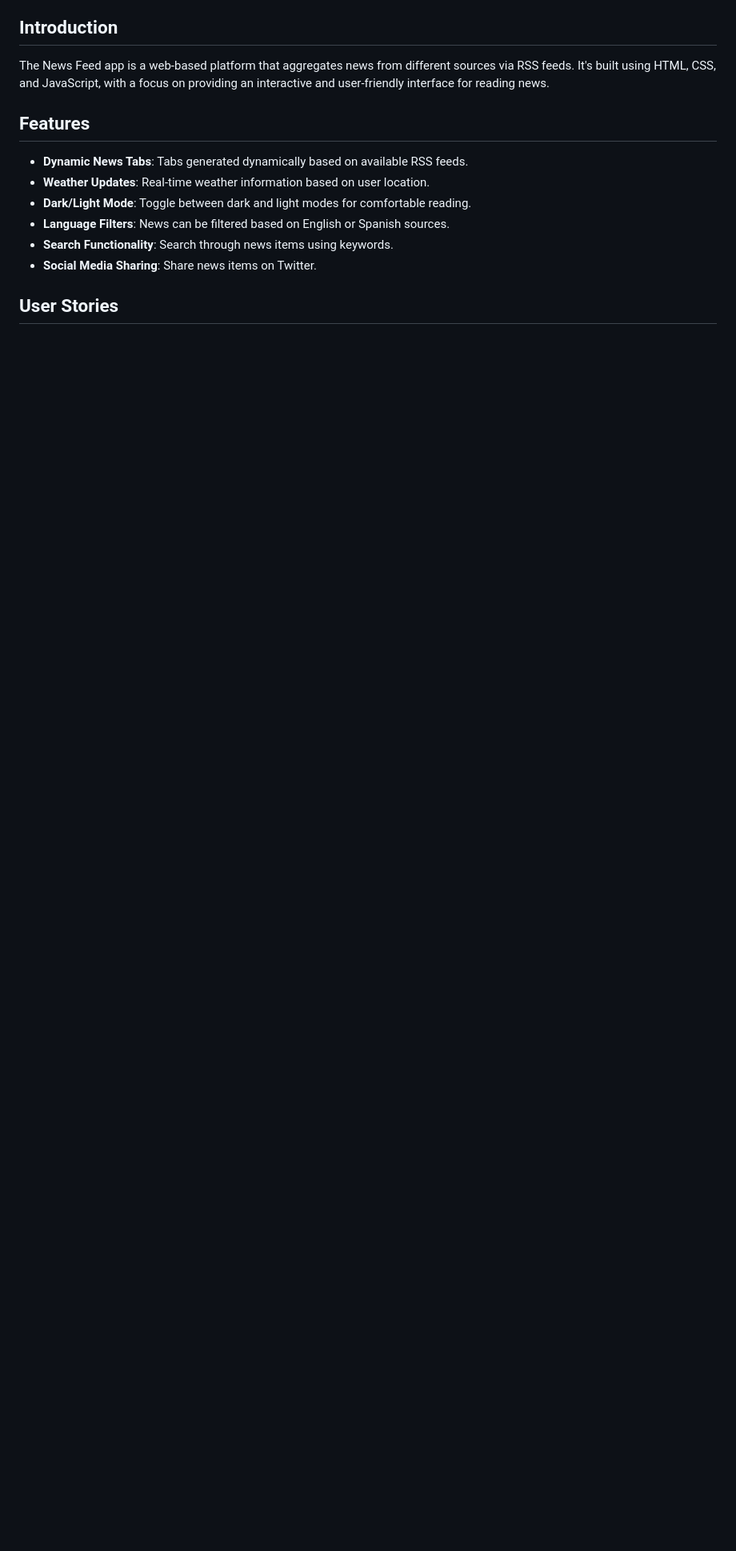
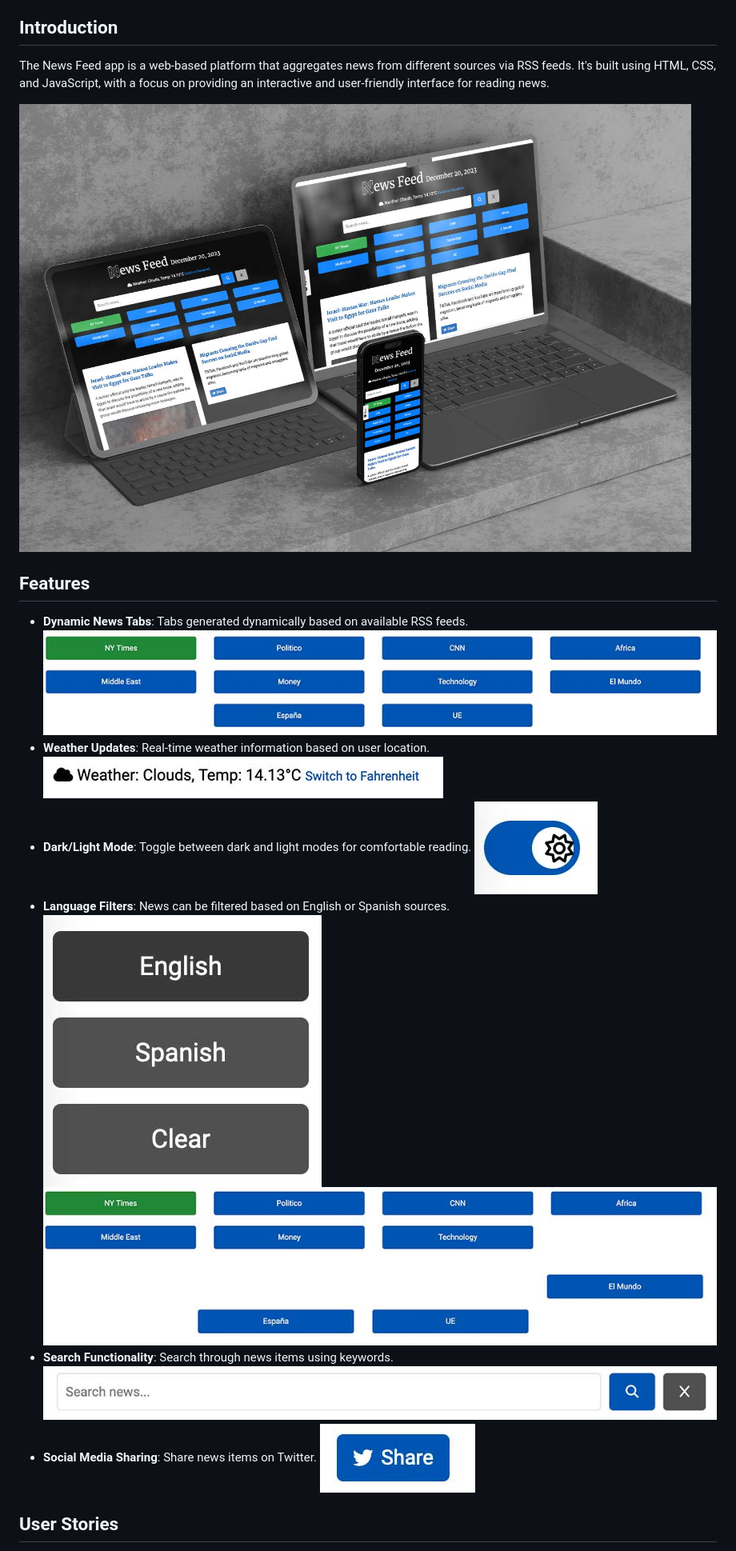
Before and after one commit to igordinuzzi/newsfeed, a Markdown page: README.md, the part around one of its changes. Shown at 80% size. GitHub-like rendering; blank space fills up the shorter version.

```diff
--- a/README.md
+++ b/README.md
@@ -22,13 +22,23 @@ This README provides detailed information about the News Feed web application. T
 ## Introduction
 The News Feed app is a web-based platform that aggregates news from different sources via RSS feeds. It's built using HTML, CSS, and JavaScript, with a focus on providing an interactive and user-friendly interface for reading news.
 
+![mockup](doc/mockup.jpg)
+
 ## Features
 - **Dynamic News Tabs**: Tabs generated dynamically based on available RSS feeds.
+![feature-01](doc/feature-01.jpg)
 - **Weather Updates**: Real-time weather information based on user location.
+![feature-02](doc/feature-02.jpg)
 - **Dark/Light Mode**: Toggle between dark and light modes for comfortable reading.
+![feature-03](doc/feature-03.jpg)
 - **Language Filters**: News can be filtered based on English or Spanish sources.
+![feature-04](doc/feature-04.jpg)
+![feature-05](doc/feature-05.jpg)
+![feature-06](doc/feature-06.jpg)
 - **Search Functionality**: Search through news items using keywords.
+![feature-07](doc/feature-07.jpg)
 - **Social Media Sharing**: Share news items on Twitter.
+![feature-08](doc/feature-08.jpg)
 
 ## User Stories
 1. **News Enthusiast**: Wants a central hub for reading various news feeds.
```
Also changed, not shown: other parts of README.md (+54 -6 lines).
